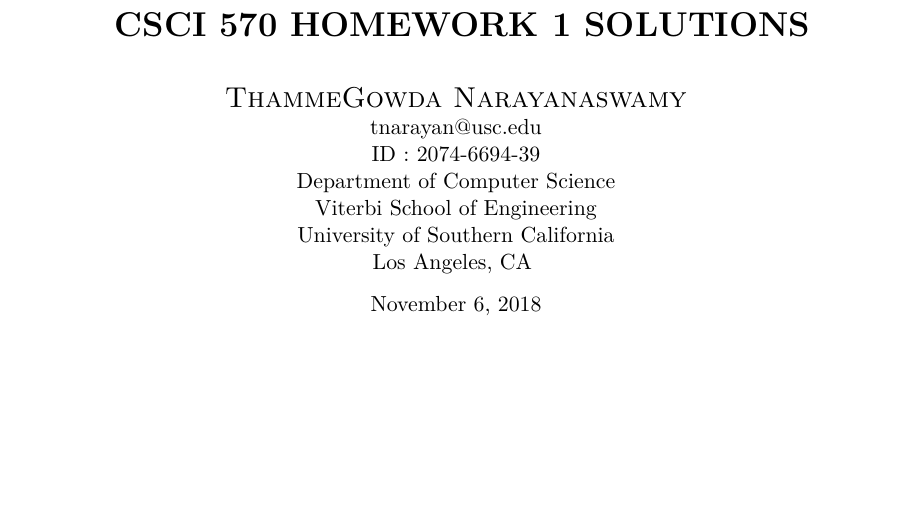
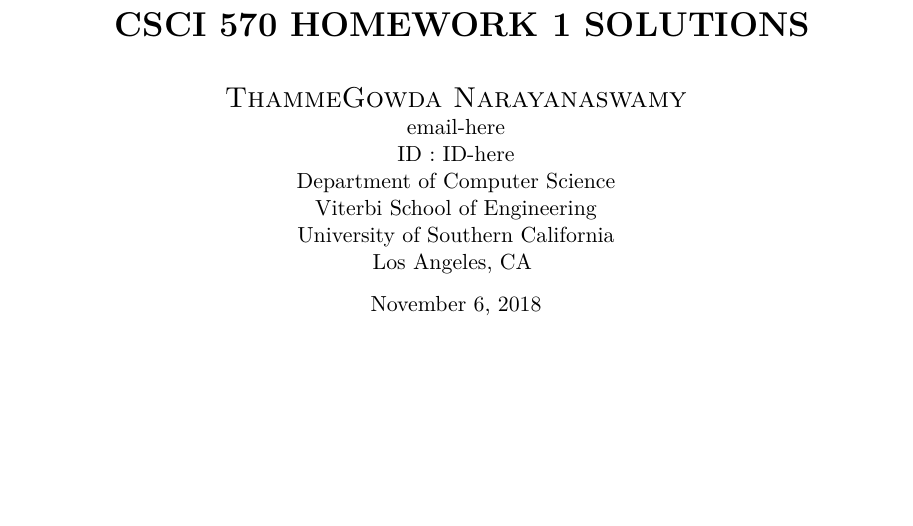
Before and after one commit to thammegowda/hw-tex-templ, a LaTeX paper (main.tex): part of page 1 of 2, cut so that both start at the same text. Compiled offline with pdfLaTeX.

Commit message:
remove email and ID

```diff
--- a/main.tex
+++ b/main.tex
@@ -43,7 +43,7 @@
 \title{ \textbf{ CSCI 570 HOMEWORK 1 SOLUTIONS} }
 \shorttitle{CSCI570 HW 1}
 \author{\textsc{ThammeGowda Narayanaswamy}}
-\affiliation{ tnarayan@usc.edu \\ ID : 2074-6694-39 \\ Department of Computer Science \\ Viterbi School of Engineering \\ University of Southern California \\ Los Angeles, CA }
+\affiliation{ email-here \\ ID : ID-here \\ Department of Computer Science \\ Viterbi School of Engineering \\ University of Southern California \\ Los Angeles, CA }
 
 %\note{January 24, 2016}
 \note{\today}
```
